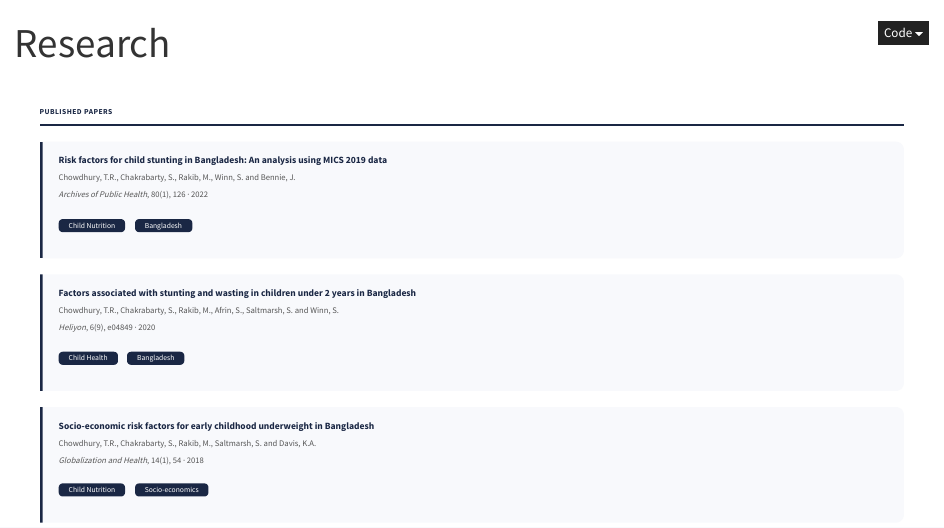
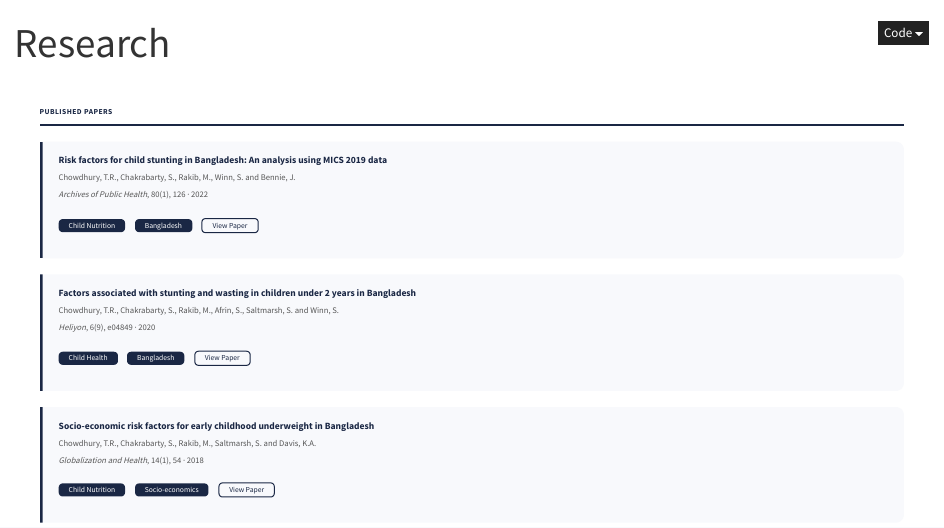
Before and after one commit to tuhinchy/my-blog, a Quarto document (research.qmd): the page in a window 1100 px wide, from its top. Rendered offline with R 4.5, knitr and Pandoc in place of Quarto, with nearby package versions.

Commit message:
Add paper links to research page

```diff
--- a/research.qmd
+++ b/research.qmd
@@ -14,6 +14,7 @@ toc: false
 <div style="font-size:0.85rem; color:#555; margin-bottom:8px;"><em>Archives of Public Health</em>, 80(1), 126 · 2022</div>
 <span style="background:#1a2744; color:white; font-size:0.75rem; padding:2px 10px; border-radius:4px;">Child Nutrition</span>
 <span style="background:#1a2744; color:white; font-size:0.75rem; padding:2px 10px; border-radius:4px; margin-left:6px;">Bangladesh</span>
+<a href="https://doi.org/10.1186/s13690-022-00870-x" target="_blank" style="font-size:0.75rem; color:#1a2744; border:1px solid #1a2744; padding:2px 10px; border-radius:4px; text-decoration:none; margin-left:6px;">View Paper</a>
 </div>
 
 <div style="border-left:3px solid #1a2744; padding:12px 16px; margin-bottom:16px; background:#f8f9fc; border-radius:0 8px 8px 0;">
@@ -22,6 +23,7 @@ toc: false
 <div style="font-size:0.85rem; color:#555; margin-bottom:8px;"><em>Heliyon</em>, 6(9), e04849 · 2020</div>
 <span style="background:#1a2744; color:white; font-size:0.75rem; padding:2px 10px; border-radius:4px;">Child Health</span>
 <span style="background:#1a2744; color:white; font-size:0.75rem; padding:2px 10px; border-radius:4px; margin-left:6px;">Bangladesh</span>
+<a href="https://www.cell.com/heliyon/fulltext/S2405-8440(20)31692-3" target="_blank" style="font-size:0.75rem; color:#1a2744; border:1px solid #1a2744; padding:2px 10px; border-radius:4px; text-decoration:none; margin-left:6px;">View Paper</a>
 </div>
 
 <div style="border-left:3px solid #1a2744; padding:12px 16px; margin-bottom:16px; background:#f8f9fc; border-radius:0 8px 8px 0;">
@@ -30,6 +32,7 @@ toc: false
 <div style="font-size:0.85rem; color:#555; margin-bottom:8px;"><em>Globalization and Health</em>, 14(1), 54 · 2018</div>
 <span style="background:#1a2744; color:white; font-size:0.75rem; padding:2px 10px; border-radius:4px;">Child Nutrition</span>
 <span style="background:#1a2744; color:white; font-size:0.75rem; padding:2px 10px; border-radius:4px; margin-left:6px;">Socio-economics</span>
+<a href="https://doi.org/10.1186/s12992-018-0372-7" target="_blank" style="font-size:0.75rem; color:#1a2744; border:1px solid #1a2744; padding:2px 10px; border-radius:4px; text-decoration:none; margin-left:6px;">View Paper</a>
 </div>
 
 <div style="font-size:0.75rem; font-weight:700; color:#1a2744; text-transform:uppercase; letter-spacing:0.06em; border-bottom:2px solid #1a2744; padding-bottom:6px; margin-bottom:16px; margin-top:32px;">Working Papers</div>
```
Also changed, not shown: docs/search.json, 1 other file.
